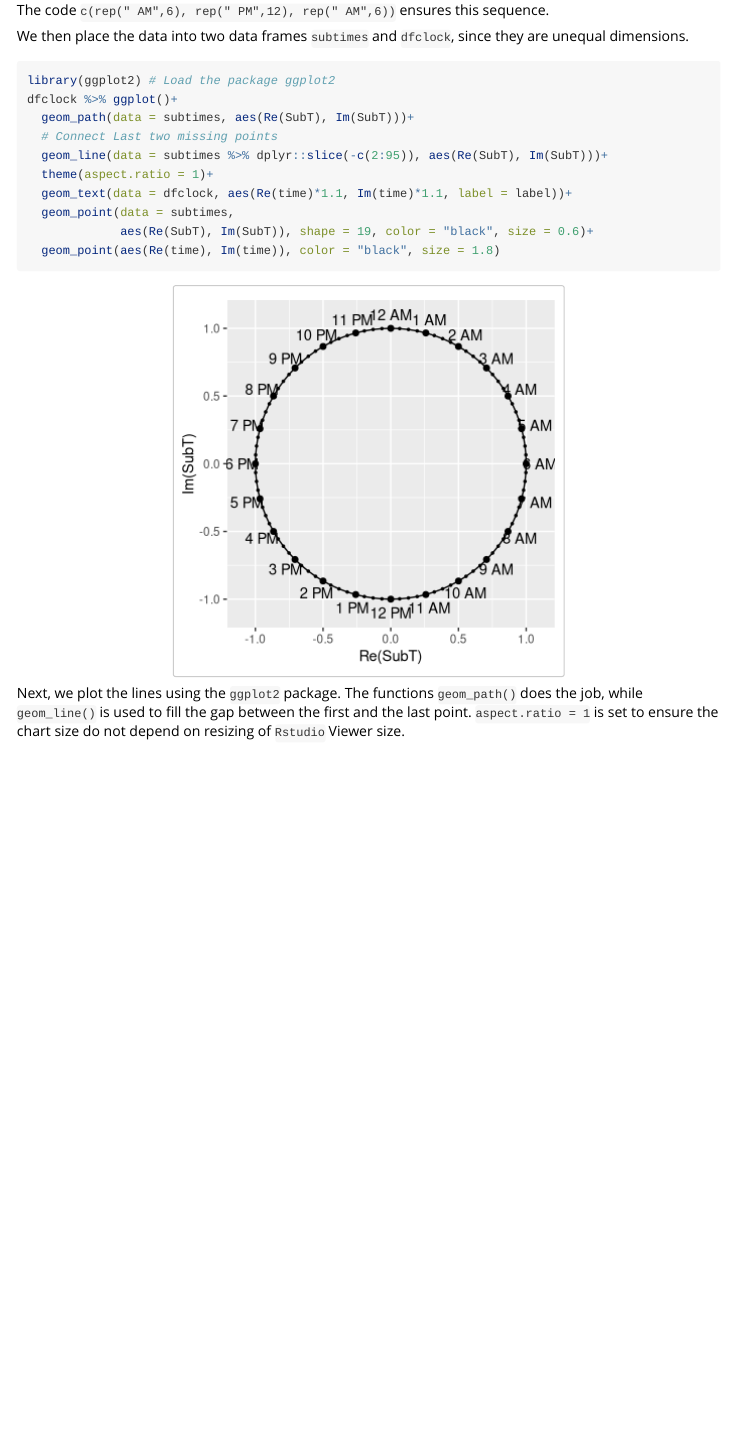
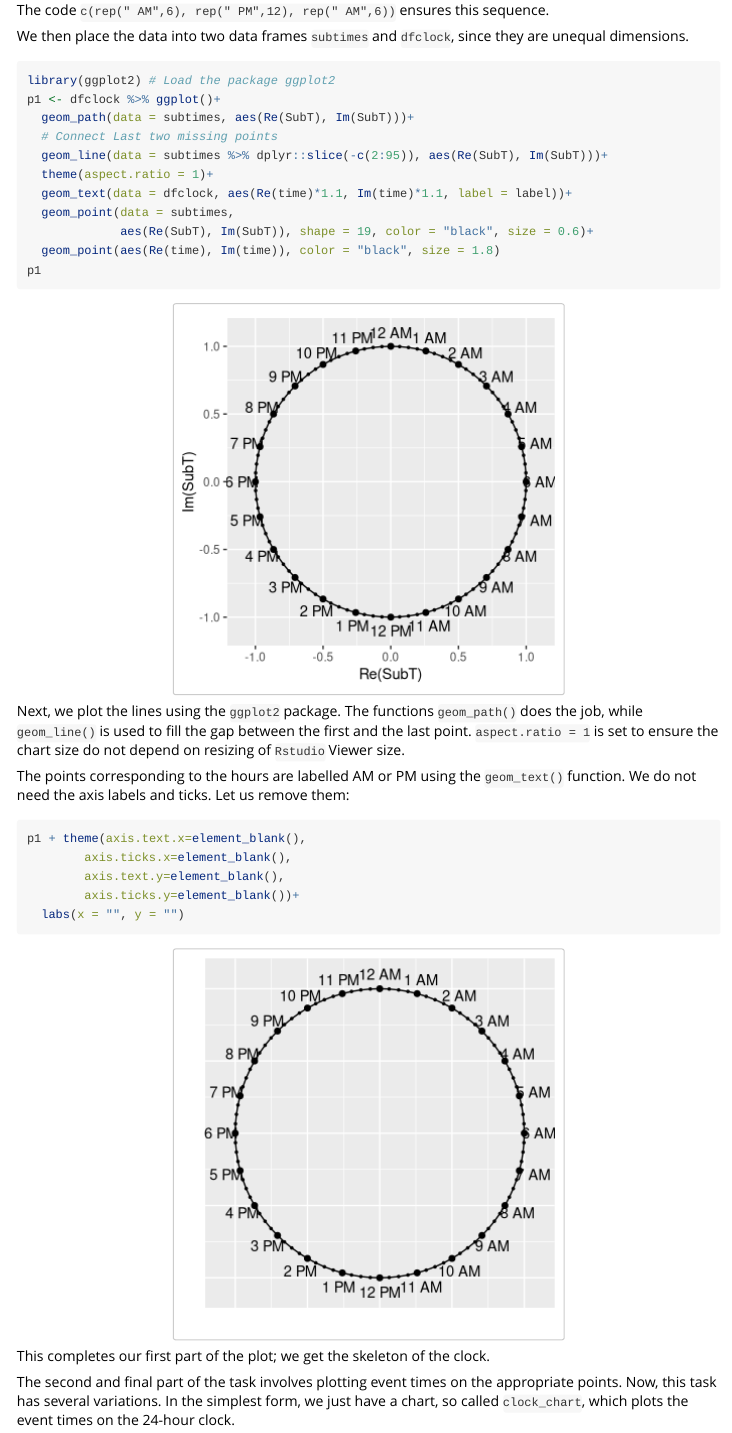
Before and after one commit to mahmudstat/clockplot, an R Markdown document (vignettes/clockchart-construction.Rmd): the page in a window 1100 px wide, from 2340 px down. Rendered offline with R 4.5, knitr and Pandoc, with nearby package versions.

Commit message:
complete skeleton

````diff
--- a/vignettes/clockchart-construction.Rmd
+++ b/vignettes/clockchart-construction.Rmd
@@ -121,7 +121,7 @@ they are unequal dimensions.
 
 ```{r skeleton, fig.height=4, fig.width=4, fig.align='center'}
 library(ggplot2) # Load the package ggplot2
-dfclock %>% ggplot()+
+p1 <- dfclock %>% ggplot()+
   geom_path(data = subtimes, aes(Re(SubT), Im(SubT)))+
   # Connect Last two missing points
   geom_line(data = subtimes %>% dplyr::slice(-c(2:95)), aes(Re(SubT), Im(SubT)))+
@@ -130,9 +130,29 @@ dfclock %>% ggplot()+
   geom_point(data = subtimes,
              aes(Re(SubT), Im(SubT)), shape = 19, color = "black", size = 0.6)+
   geom_point(aes(Re(time), Im(time)), color = "black", size = 1.8)
+p1
 ```
 
 Next, we plot the lines using the `ggplot2` package. The functions `geom_path()`
 does the job, while `geom_line()` is used to fill the gap between the first and
 the last point. `aspect.ratio = 1` is set to ensure the chart size do not
 depend on resizing of `Rstudio` Viewer size.
+
+The points corresponding to the hours are labelled AM or PM using the
+`geom_text()` function. We do not need the axis labels and ticks. Let us
+remove them:
+
+```{r skeleton_clean, fig.height=4, fig.width=4, fig.align='center'}
+p1 + theme(axis.text.x=element_blank(),
+        axis.ticks.x=element_blank(),
+        axis.text.y=element_blank(),
+        axis.ticks.y=element_blank())+
+  labs(x = "", y = "")
+```
+
+This completes our first part of the plot; we get the skeleton of the clock.
+
+The second and final part of the task involves plotting event times on the
+appropriate points. Now, this task has several variations. In the simplest
+form, we just have a chart, so called `clock_chart`, which plots the event
+times on the 24-hour clock.
````
